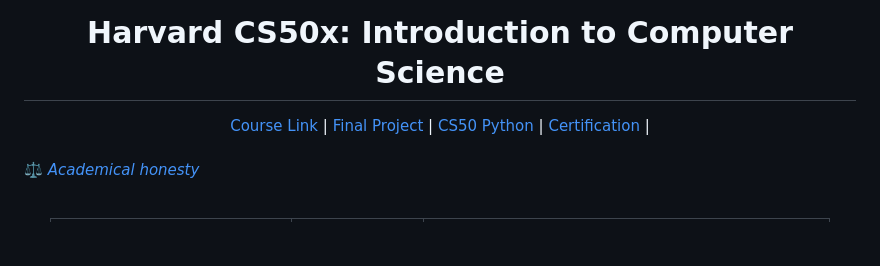
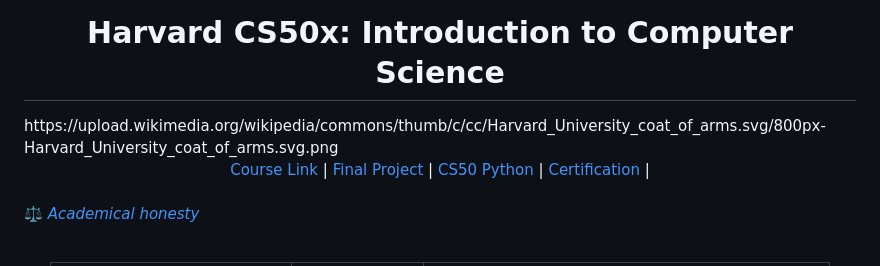
Before and after one commit to sahinyes/CS50x_2022, a Markdown page: README.md, the part around the change printed below. GitHub-like rendering; blank space fills up the shorter version.

```diff
--- a/README.md
+++ b/README.md
@@ -3,14 +4,13 @@
     <p> 2022</p>
     <h1> Harvard CS50x: Introduction to Computer Science </h1>
 </div>
-
+https://upload.wikimedia.org/wikipedia/commons/thumb/c/cc/Harvard_University_coat_of_arms.svg/800px-Harvard_University_coat_of_arms.svg.png
 <div align=center>
     <a href="https://cs50.harvard.edu/x/2022/">Course Link</a> |
     <a href="https://github.com/5ah1n/CS50x_2022/tree/main/tasks/project">Final Project</a> |
     <a href="https://github.com/5ah1n/cs50_python">CS50 Python</a> |
     <a href="https://certificates.cs50.io/e5838d71-4a3d-48fb-8252-a80cd12848f3.pdf?size=letter">Certification </a> |
 </div>
-
 <br>
 
 ⚖️ [<em>Academical honesty</em>](https://cs50.harvard.edu/x/2023/honesty/)
```
Also changed, not shown: other parts of README.md (+2 -1 lines).
